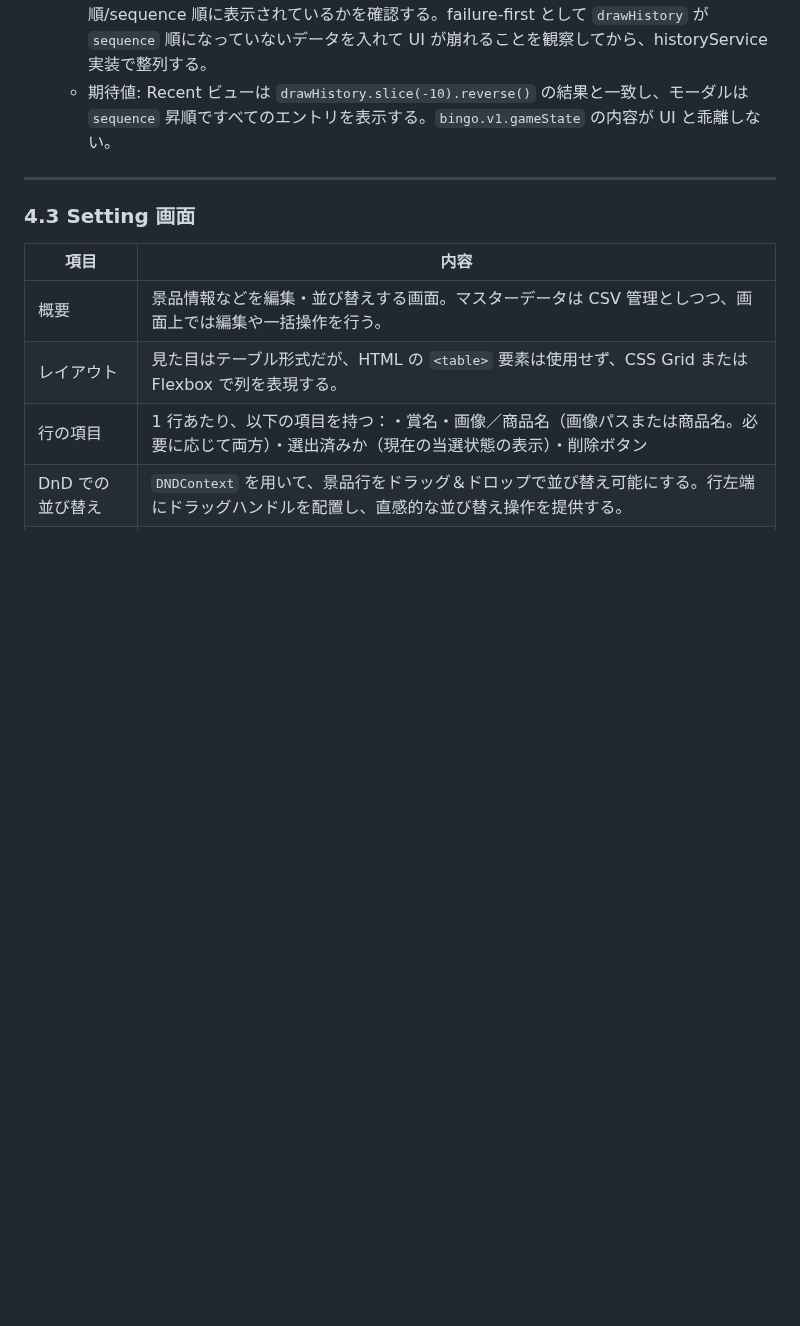
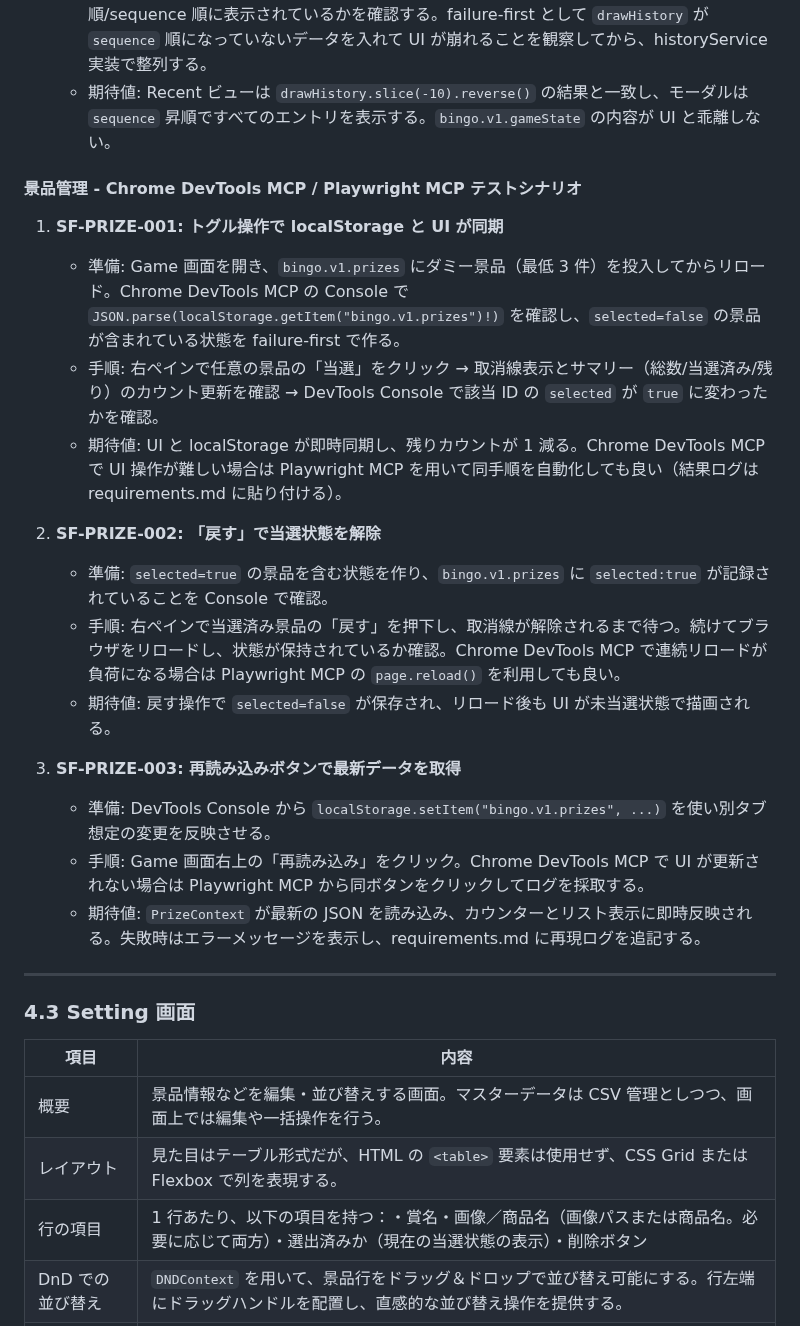
Before and after one commit to chatno1023sw/bingo, a Markdown page: docs/spec seed/requirements.md, the part around the change. GitHub-like rendering; blank space fills up the shorter version.

Commit message:
update: 景品管理向けテストシナリオを追記

```diff
--- a/docs/spec seed/requirements.md
+++ b/docs/spec seed/requirements.md
@@ -124,6 +124,23 @@
    - 準備: DevTools Console で `drawHistory` に 12 件以上のダミーデータを注入する（`sequence` 1 origin、`drawnAt` は ISO8601）。
    - 手順: Game 画面左ペインで直近履歴を確認し、最新 10 件のみが降順で表示されているかチェック。その後「これまでの当選番号を見る」を開き、モーダル内で 12 件すべてが昇順/sequence 順に表示されているかを確認する。failure-first として `drawHistory` が `sequence` 順になっていないデータを入れて UI が崩れることを観察してから、historyService 実装で整列する。
    - 期待値: Recent ビューは `drawHistory.slice(-10).reverse()` の結果と一致し、モーダルは `sequence` 昇順ですべてのエントリを表示する。`bingo.v1.gameState` の内容が UI と乖離しない。
+
+#### 景品管理 - Chrome DevTools MCP / Playwright MCP テストシナリオ
+
+1. **SF-PRIZE-001: トグル操作で localStorage と UI が同期**
+   - 準備: Game 画面を開き、`bingo.v1.prizes` にダミー景品（最低 3 件）を投入してからリロード。Chrome DevTools MCP の Console で `JSON.parse(localStorage.getItem("bingo.v1.prizes")!)` を確認し、`selected=false` の景品が含まれている状態を failure-first で作る。
+   - 手順: 右ペインで任意の景品の「当選」をクリック → 取消線表示とサマリー（総数/当選済み/残り）のカウント更新を確認 → DevTools Console で該当 ID の `selected` が `true` に変わったかを確認。
+   - 期待値: UI と localStorage が即時同期し、残りカウントが 1 減る。Chrome DevTools MCP で UI 操作が難しい場合は Playwright MCP を用いて同手順を自動化しても良い（結果ログは requirements.md に貼り付ける）。
+
+2. **SF-PRIZE-002: 「戻す」で当選状態を解除**
+   - 準備: `selected=true` の景品を含む状態を作り、`bingo.v1.prizes` に `selected:true` が記録されていることを Console で確認。
+   - 手順: 右ペインで当選済み景品の「戻す」を押下し、取消線が解除されるまで待つ。続けてブラウザをリロードし、状態が保持されているか確認。Chrome DevTools MCP で連続リロードが負荷になる場合は Playwright MCP の `page.reload()` を利用しても良い。
+   - 期待値: 戻す操作で `selected=false` が保存され、リロード後も UI が未当選状態で描画される。
+
+3. **SF-PRIZE-003: 再読み込みボタンで最新データを取得**
+   - 準備: DevTools Console から `localStorage.setItem("bingo.v1.prizes", ...)` を使い別タブ想定の変更を反映させる。
+   - 手順: Game 画面右上の「再読み込み」をクリック。Chrome DevTools MCP で UI が更新されない場合は Playwright MCP から同ボタンをクリックしてログを採取する。
+   - 期待値: `PrizeContext` が最新の JSON を読み込み、カウンターとリスト表示に即時反映される。失敗時はエラーメッセージを表示し、requirements.md に再現ログを追記する。
 
 ---
 
```
Also changed, not shown: 1 other file.
